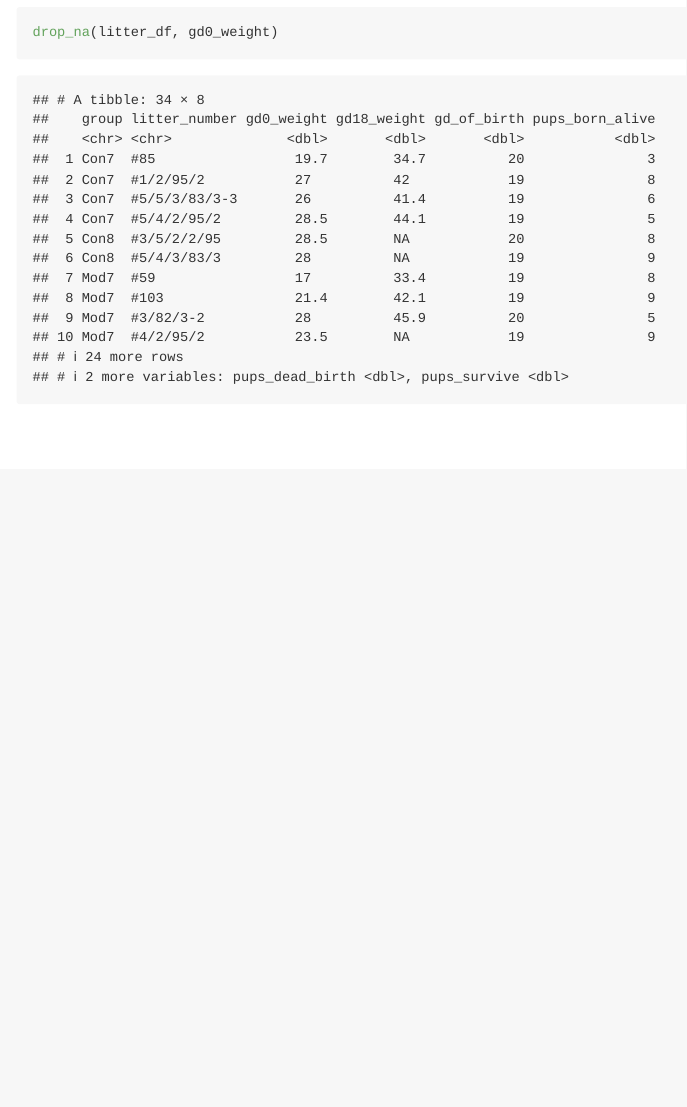
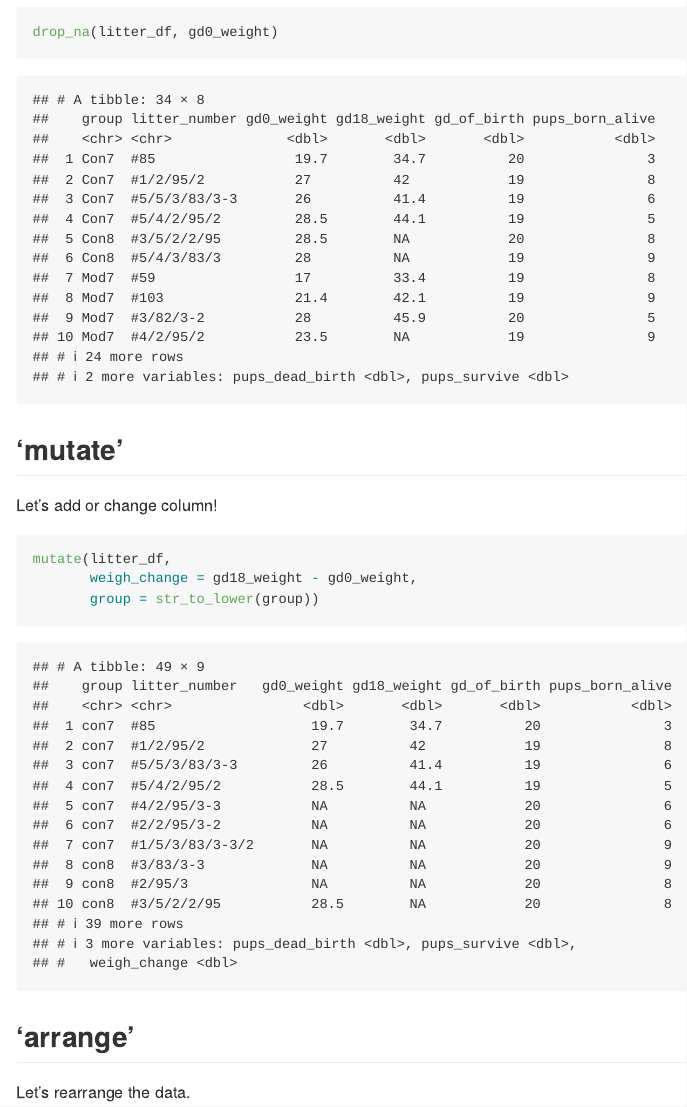
Before and after one commit to yh3430/data_wrangling_i, an R Markdown document (data_manipulation.Rmd): the page in a window 1100 px wide, from 8220 px down. Rendered offline with R 4.5, knitr and Pandoc, with nearby package versions; column names are cleaned by a stand-in for the janitor package.

Commit message:
mutate and arrange

````diff
--- a/data_manipulation.Rmd
+++ b/data_manipulation.Rmd
@@ -60,3 +60,16 @@ filter(litter_df, group == "Con7", gd_of_birth == 20)
 drop_na(litter_df)
 drop_na(litter_df, gd0_weight)
 ```
+
+## 'mutate'
+
+Let's add or change column!
+```{r}
+mutate(litter_df,
+       weigh_change = gd18_weight - gd0_weight,
+       group = str_to_lower(group))
+```
+
+## 'arrange'
+
+Let's rearrange the data.
````
Also changed, not shown: data_manipulation.md, data_manipulation.Rmd (5 more changed lines).
